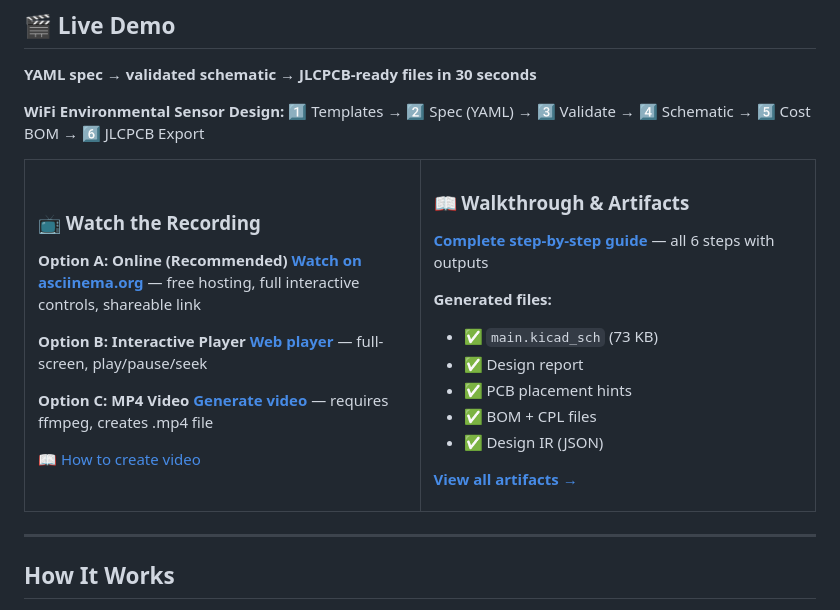
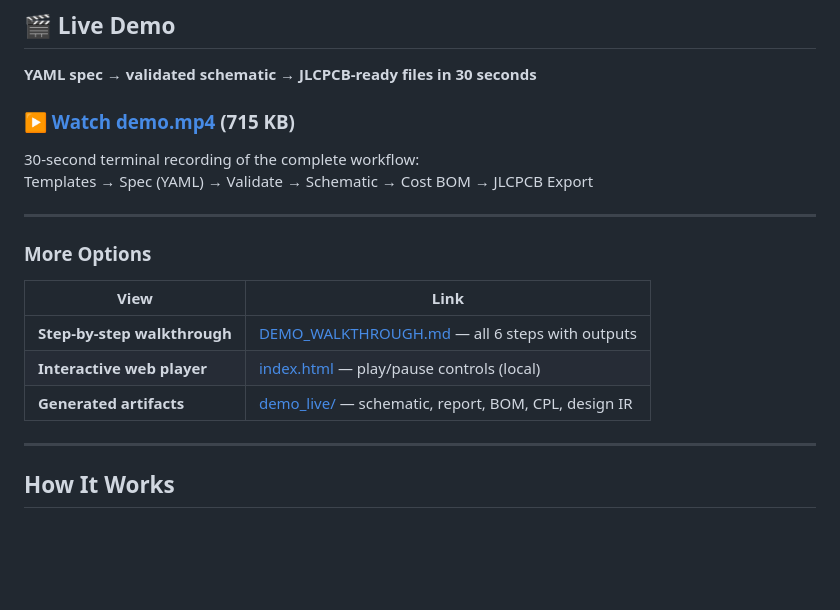
Before and after one commit to mattpainter701/kicad_automations, a Markdown page: README.md, the part around the change. GitHub-like rendering; blank space fills up the shorter version.

Commit message:
docs: Update main README — direct link to demo.mp4 video at top

```diff
--- a/README.md
+++ b/README.md
@@ -60,44 +60,20 @@ Circuit Weaver sits in the useful middle:
 
 **YAML spec → validated schematic → JLCPCB-ready files in 30 seconds**
 
-**WiFi Environmental Sensor Design:** 1️⃣ Templates → 2️⃣ Spec (YAML) → 3️⃣ Validate → 4️⃣ Schematic → 5️⃣ Cost BOM → 6️⃣ JLCPCB Export
+### **[▶️ Watch demo.mp4](demo_live/demo.mp4)** (715 KB)
 
-<table>
-<tr>
-<td width="50%">
+30-second terminal recording of the complete workflow:
+Templates → Spec (YAML) → Validate → Schematic → Cost BOM → JLCPCB Export
 
-### 📺 Watch the Recording
+---
 
-**Option A: Online (Recommended)**
-[**Watch on asciinema.org**](demo_live/CREATE_VIDEO.md#option-1-host-on-asciinemaorg-easiest--) — free hosting, full interactive controls, shareable link
+### More Options
 
-**Option B: Interactive Player**
-[**Web player**](demo_live/index.html) — full-screen, play/pause/seek
-
-**Option C: MP4 Video**
-[**Generate video**](demo_live/CREATE_VIDEO.md#option-3-generate-mp4-video) — requires ffmpeg, creates .mp4 file
-
-[📖 How to create video](demo_live/CREATE_VIDEO.md)
-
-</td>
-<td width="50%">
-
-### 📖 Walkthrough & Artifacts
-
-[**Complete step-by-step guide**](demo_live/DEMO_WALKTHROUGH.md) — all 6 steps with outputs
-
-**Generated files:**
-- ✅ `main.kicad_sch` (73 KB)
-- ✅ Design report
-- ✅ PCB placement hints
-- ✅ BOM + CPL files
-- ✅ Design IR (JSON)
-
-[**View all artifacts →**](demo_live/)
-
-</td>
-</tr>
-</table>
+| View | Link |
+|-|-|
+| **Step-by-step walkthrough** | [DEMO_WALKTHROUGH.md](demo_live/DEMO_WALKTHROUGH.md) — all 6 steps with outputs |
+| **Interactive web player** | [index.html](demo_live/index.html) — play/pause controls (local) |
+| **Generated artifacts** | [demo_live/](demo_live/) — schematic, report, BOM, CPL, design IR |
 
 ---
 
```
